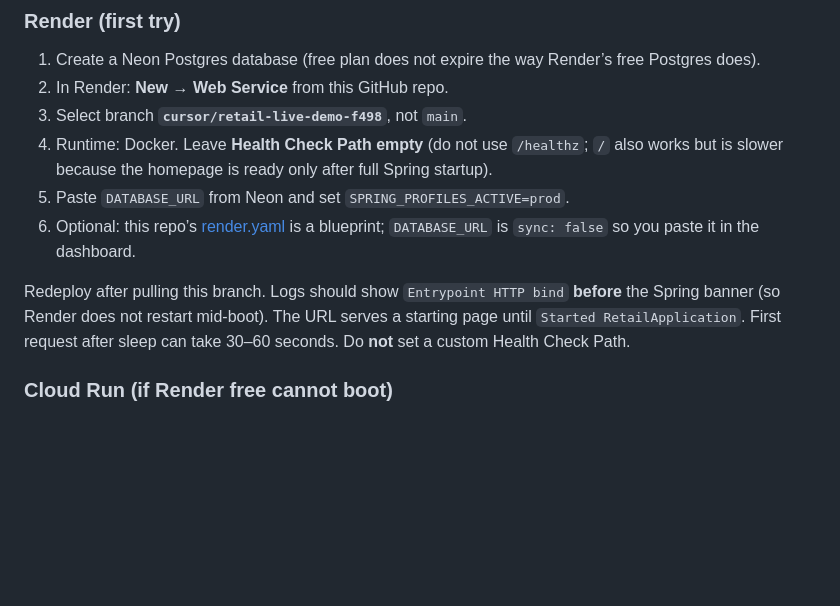
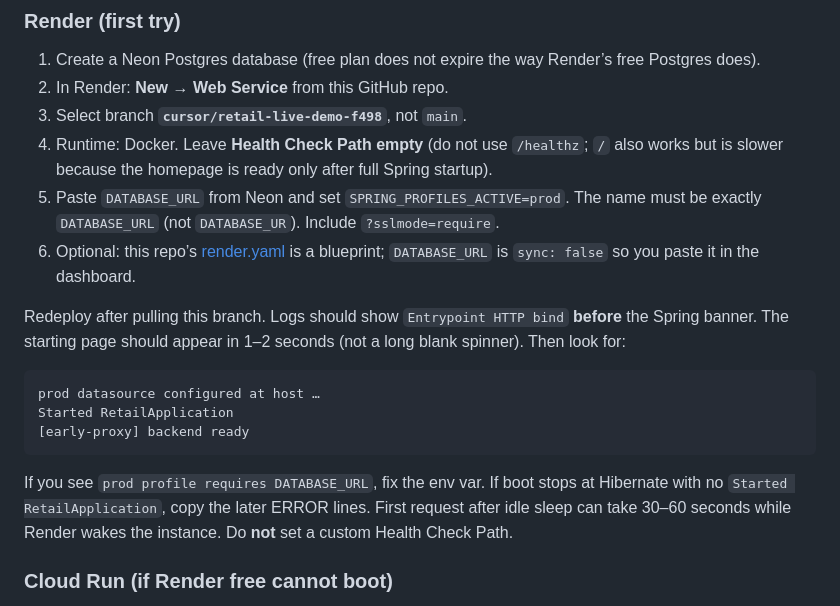
Before and after one commit to BogdanNVal/Retail-Stock-Manager, a Markdown page: README.md, the part around the change. GitHub-like rendering; blank space fills up the shorter version.

Commit message:
Document instant starting page and DATABASE_URL checks for Render.
Co-authored-by: BogdanNVal <BogdanNVal@users.noreply.github.com>

````diff
--- a/README.md
+++ b/README.md
@@ -264,10 +264,18 @@ The JVM is capped so a **512 MB** instance has a chance to boot. If Render’s f
 2. In Render: **New → Web Service** from this GitHub repo.
 3. Select branch **`cursor/retail-live-demo-f498`**, not `main`.
 4. Runtime: Docker. Leave **Health Check Path empty** (do not use `/healthz`; `/` also works but is slower because the homepage is ready only after full Spring startup).
-5. Paste `DATABASE_URL` from Neon and set `SPRING_PROFILES_ACTIVE=prod`.
+5. Paste `DATABASE_URL` from Neon and set `SPRING_PROFILES_ACTIVE=prod`. The name must be exactly `DATABASE_URL` (not `DATABASE_UR`). Include `?sslmode=require`.
 6. Optional: this repo’s [render.yaml](render.yaml) is a blueprint; `DATABASE_URL` is `sync: false` so you paste it in the dashboard.
 
-Redeploy after pulling this branch. Logs should show `Entrypoint HTTP bind` **before** the Spring banner (so Render does not restart mid-boot). The URL serves a starting page until `Started RetailApplication`. First request after sleep can take 30–60 seconds. Do **not** set a custom Health Check Path.
+Redeploy after pulling this branch. Logs should show `Entrypoint HTTP bind` **before** the Spring banner. The starting page should appear in 1–2 seconds (not a long blank spinner). Then look for:
+
+```text
+prod datasource configured at host …
+Started RetailApplication
+[early-proxy] backend ready
+```
+
+If you see `prod profile requires DATABASE_URL`, fix the env var. If boot stops at Hibernate with no `Started RetailApplication`, copy the later ERROR lines. First request after idle sleep can take 30–60 seconds while Render wakes the instance. Do **not** set a custom Health Check Path.
 
 ### Cloud Run (if Render free cannot boot)
 
````
